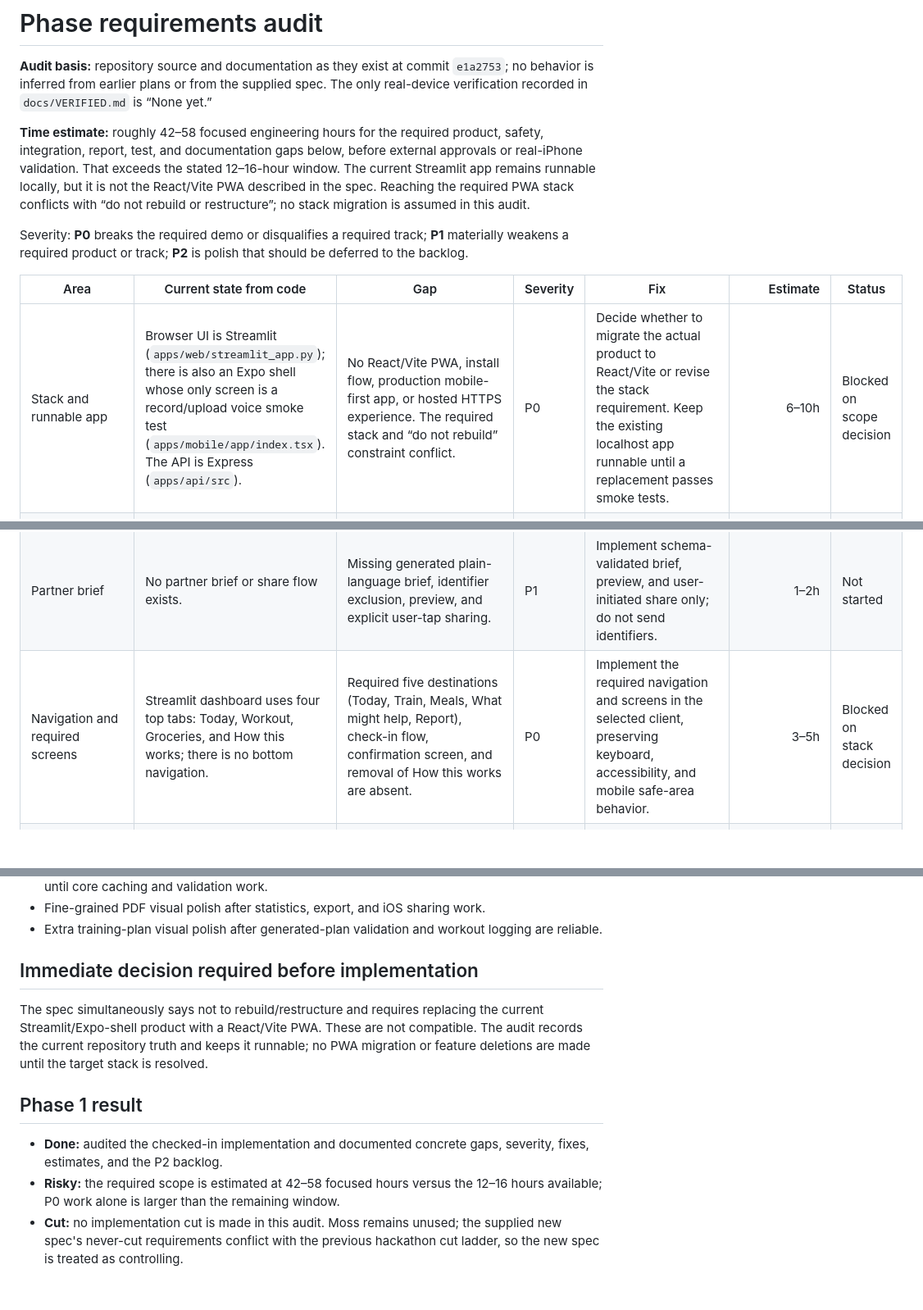
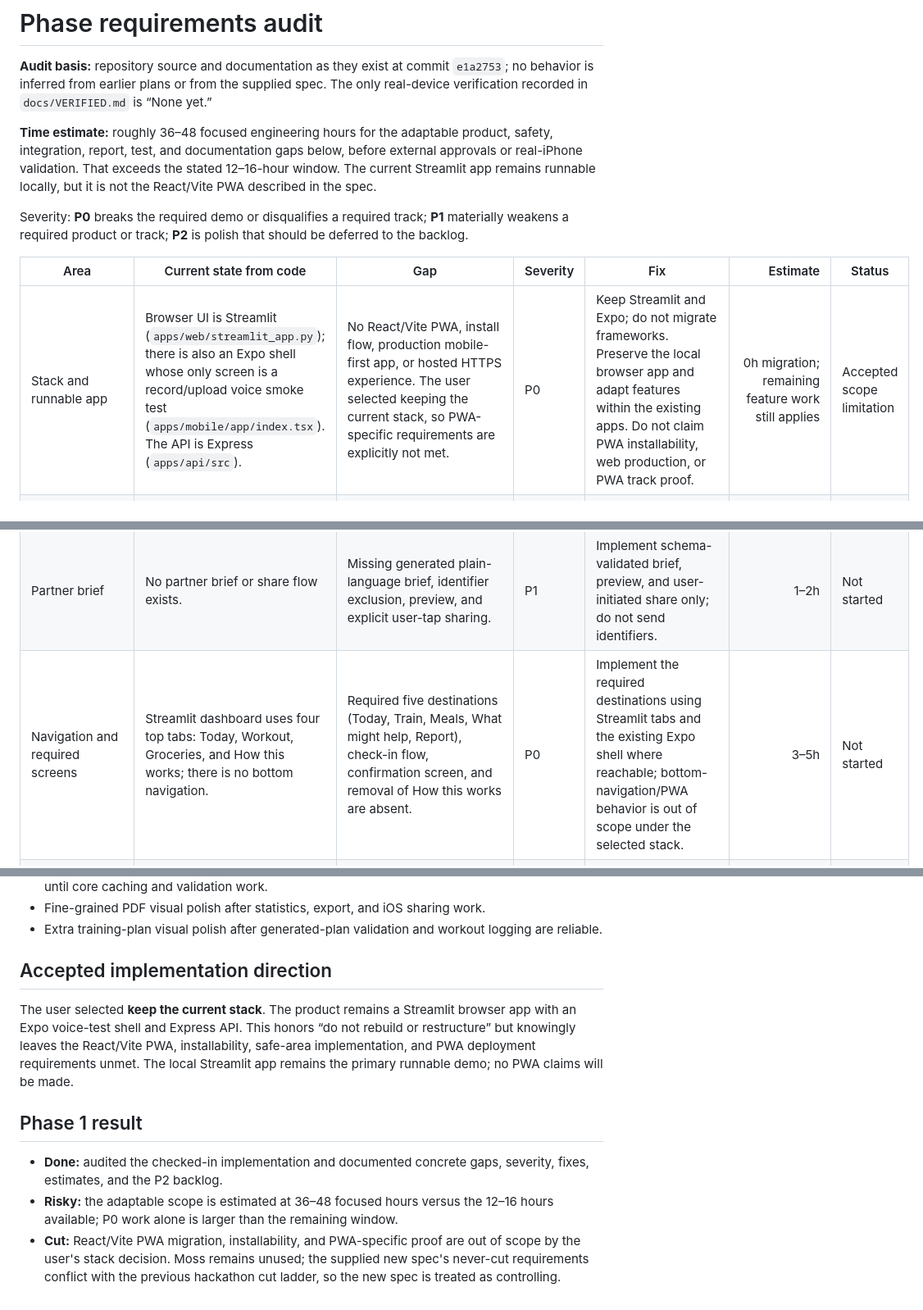
Before and after one commit to ssristii/phase, a Markdown page: docs/AUDIT.md, 3 parts joined by grey strips. Shown at 82% size. Drawn GitHub-style; blank space fills up the shorter version.

Commit message:
record current stack decision
Co-authored-by: Copilot <223556219+Copilot@users.noreply.github.com>

```diff
--- a/docs/AUDIT.md
+++ b/docs/AUDIT.md
@@ -5,13 +5,11 @@
 spec. The only real-device verification recorded in `docs/VERIFIED.md` is
 “None yet.”
 
-**Time estimate:** roughly 42–58 focused engineering hours for the required
+**Time estimate:** roughly 36–48 focused engineering hours for the adaptable
 product, safety, integration, report, test, and documentation gaps below,
 before external approvals or real-iPhone validation. That exceeds the stated
 12–16-hour window. The current Streamlit app remains runnable locally, but it
-is not the React/Vite PWA described in the spec. Reaching the required PWA
-stack conflicts with “do not rebuild or restructure”; no stack migration is
-assumed in this audit.
+is not the React/Vite PWA described in the spec.
 
 Severity: **P0** breaks the required demo or disqualifies a required track;
 **P1** materially weakens a required product or track; **P2** is polish that
@@ -19,7 +17,7 @@ should be deferred to the backlog.
 
 | Area | Current state from code | Gap | Severity | Fix | Estimate | Status |
 |---|---|---|---|---|---:|---|
-| Stack and runnable app | Browser UI is Streamlit (`apps/web/streamlit_app.py`); there is also an Expo shell whose only screen is a record/upload voice smoke test (`apps/mobile/app/index.tsx`). The API is Express (`apps/api/src`). | No React/Vite PWA, install flow, production mobile-first app, or hosted HTTPS experience. The required stack and “do not rebuild” constraint conflict. | P0 | Decide whether to migrate the actual product to React/Vite or revise the stack requirement. Keep the existing localhost app runnable until a replacement passes smoke tests. | 6–10h | Blocked on scope decision |
+| Stack and runnable app | Browser UI is Streamlit (`apps/web/streamlit_app.py`); there is also an Expo shell whose only screen is a record/upload voice smoke test (`apps/mobile/app/index.tsx`). The API is Express (`apps/api/src`). | No React/Vite PWA, install flow, production mobile-first app, or hosted HTTPS experience. The user selected keeping the current stack, so PWA-specific requirements are explicitly not met. | P0 | Keep Streamlit and Expo; do not migrate frameworks. Preserve the local browser app and adapt features within the existing apps. Do not claim PWA installability, web production, or PWA track proof. | 0h migration; remaining feature work still applies | Accepted scope limitation |
 | Onboarding and age gate | Account creation collects age; under-18 submissions are rejected before `create_account`. Profile collects last-period date/unsure, goal, up to five exercises, and dietary preference. | Missing workouts/week, split, Muscle and Endurance goals, and hormonal-contraception mode. Extra exercise and dietary fields must be removed. There is no separate polite block screen. | P0 | Replace profile fields with the specified schema and symptom mode; add tests proving under-18 data is never stored. | 2–3h | Not started |
 | Authentication and recovery | A one-time 10-character code is salted and hashed with PBKDF2-HMAC-SHA256 (200,000 iterations). Sign-in scans accounts. | Spec calls for argon2id or bcrypt, rate limiting/lockout, copy and backup file, two-device recovery behavior, and iOS storage-eviction handling. No identifier-payload test exists. | P1 | Add an approved password-hash implementation, throttling and lockout, backup/export, and auth/privacy tests; do not log health values or identifiers. | 3–5h | Not started |
 | Voice/audio check-in (G1) | Streamlit records then uploads through Cartesia transcription; user can edit the transcript and ask Gemini to extract structured fields. Expo is also record-then-upload. | Gemini receives transcript text, not audio. Cartesia is not live-streamed; no AudioWorklet/PCM pipeline, final-transcript-only workflow, explicit clear/discard behavior for an in-memory audio buffer, editable confirm card, name stripping, no-double-submit guard, or audio edge-case coverage. | P0 | After choosing the target client, follow the documented Cartesia streaming protocol and Gemini audio input contract; implement honest degradation, confirmation, clearing, and request-payload privacy tests. | 5–8h | Not started |
@@ -33,7 +31,7 @@ should be deferred to the backlog.
 | Escalation and safety | Existing code suppresses plans for no period at 90 days, very heavy flow, severe pain/pain >= 8, self-reported irregular cycles, or positive pregnancy test. | No pain >= 8 twice in three days, heavy flow three consecutive days, or 3-of-4 short/long cycle detector. Threshold logic is not fully history-backed or exhaustively tested; symptom mode is not implemented. | P0 | Implement the exact history-based fixed triggers and pain override; make every escalation suppress generated plans; add one test per trigger and combination. | 2–4h | Not started |
 | Clinician report and statistics (G8) | No report or PDF exists. | Missing computed statistics, cycle-length SVG chart, flags, generated narrative, “Self-reported data” label, PDF export, iOS share and fallback. | P1 | Add deterministic stats module and hand-computed fixtures; build client-side PDF and Web Share/open-Blob fallback. Never use Gemini to calculate statistics. | 4–6h | Not started |
 | Partner brief | No partner brief or share flow exists. | Missing generated plain-language brief, identifier exclusion, preview, and explicit user-tap sharing. | P1 | Implement schema-validated brief, preview, and user-initiated share only; do not send identifiers. | 1–2h | Not started |
-| Navigation and required screens | Streamlit dashboard uses four top tabs: Today, Workout, Groceries, and How this works; there is no bottom navigation. | Required five destinations (Today, Train, Meals, What might help, Report), check-in flow, confirmation screen, and removal of How this works are absent. | P0 | Implement the required navigation and screens in the selected client, preserving keyboard, accessibility, and mobile safe-area behavior. | 3–5h | Blocked on stack decision |
+| Navigation and required screens | Streamlit dashboard uses four top tabs: Today, Workout, Groceries, and How this works; there is no bottom navigation. | Required five destinations (Today, Train, Meals, What might help, Report), check-in flow, confirmation screen, and removal of How this works are absent. | P0 | Implement the required destinations using Streamlit tabs and the existing Expo shell where reachable; bottom-navigation/PWA behavior is out of scope under the selected stack. | 3–5h | Not started |
 | Transcript clear control | Streamlit offers “Clear voice text” after transcript creation; the control is in a two-column area and is absent before text exists. | Does not meet the always-visible 44px Clear control, empty-state treatment, audio-buffer discard, and restart-listening behavior. | P1 | Keep an accessible Clear control visible at all times and test empty/nonempty transcript and audio cleanup. | 1–2h | Not started |
 | Copy and prohibited language | The Streamlit, Expo, and problem/setup docs include disclaimer wording; UI and source include a “How this works” tab and dietary/grocery language. The phase page displays confidence and fertility estimates. | Violates the new copy restrictions, no-phase-words symptom mode, and removal of the disclaimer/footer, dietary, grocery, and confidence/percentage content. | P0 | Remove prohibited copy and obsolete screens/features from every shipped surface; add a scoped banned-string test, accounting for allowed identifiers/spec documentation. | 1–2h | Not started |
 | Visual design and accessibility | The Streamlit theme uses the prior “Victorian Gilt” palette, serif type, raised buttons, and styled phase wheel. | Does not match the new UI tokens or React PWA screen frame, ornaments, bottom navigation, Luna, pressed flowers, specified cards/chips, Nunito, reduced-motion behavior, or verified WCAG AA contrast. | P1 | Apply the exact current UI spec to all required screens, bundle fonts/illustrations, and test 390x844 plus contrast and reduced motion. | 5–8h | Not started |
@@ -54,20 +52,21 @@ should be deferred to the backlog.
 - Extra training-plan visual polish after generated-plan validation and workout
   logging are reliable.
 
-## Immediate decision required before implementation
+## Accepted implementation direction
 
-The spec simultaneously says not to rebuild/restructure and requires replacing
-the current Streamlit/Expo-shell product with a React/Vite PWA. These are not
-compatible. The audit records the current repository truth and keeps it
-runnable; no PWA migration or feature deletions are made until the target stack
-is resolved.
+The user selected **keep the current stack**. The product remains a Streamlit
+browser app with an Expo voice-test shell and Express API. This honors “do not
+rebuild or restructure” but knowingly leaves the React/Vite PWA, installability,
+safe-area implementation, and PWA deployment requirements unmet. The local
+Streamlit app remains the primary runnable demo; no PWA claims will be made.
 
 ## Phase 1 result
 
 - **Done:** audited the checked-in implementation and documented concrete gaps,
   severity, fixes, estimates, and the P2 backlog.
-- **Risky:** the required scope is estimated at 42–58 focused hours versus the
+- **Risky:** the adaptable scope is estimated at 36–48 focused hours versus the
   12–16 hours available; P0 work alone is larger than the remaining window.
-- **Cut:** no implementation cut is made in this audit. Moss remains unused;
-  the supplied new spec's never-cut requirements conflict with the previous
-  hackathon cut ladder, so the new spec is treated as controlling.
+- **Cut:** React/Vite PWA migration, installability, and PWA-specific proof are
+  out of scope by the user's stack decision. Moss remains unused; the supplied
+  new spec's never-cut requirements conflict with the previous hackathon cut
+  ladder, so the new spec is treated as controlling.
```
